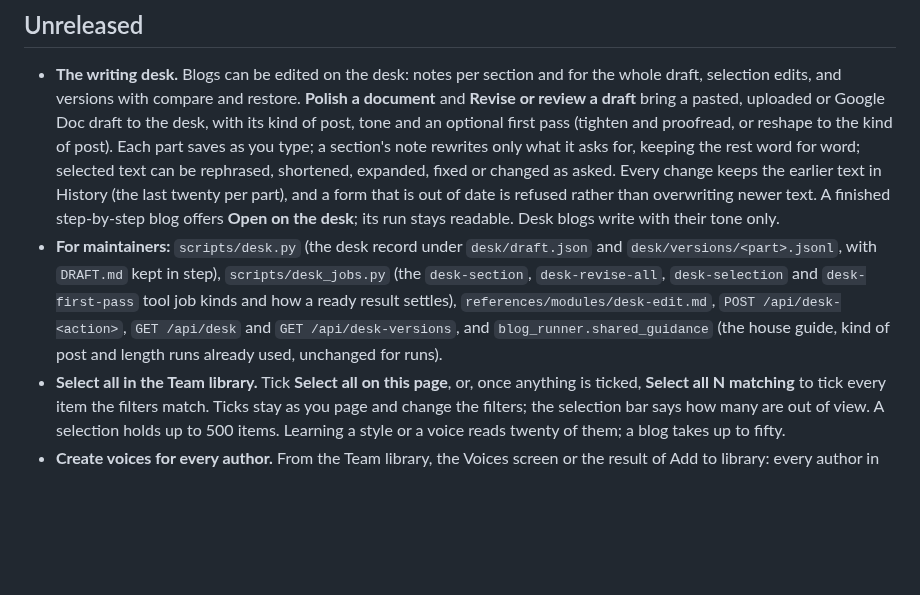
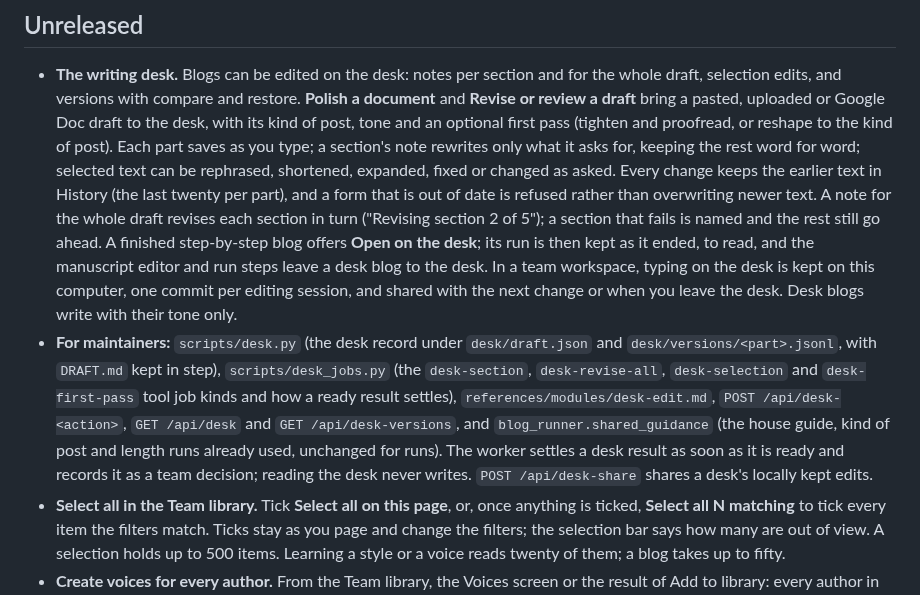
Before and after one commit to dbbaskette/marketing-studio, a Markdown page: studios/blog/CHANGELOG.md, the part around the change. GitHub-like rendering; blank space fills up the shorter version.

Commit message:
Describe the reviewed writing desk in the changelog
Co-Authored-By: Claude Opus 5.5 <noreply@anthropic.com>

```diff
--- a/studios/blog/CHANGELOG.md
+++ b/studios/blog/CHANGELOG.md
@@ -13,15 +13,22 @@ changes for authors first, then what changes for maintainers.
   note rewrites only what it asks for, keeping the rest word for word; selected text can
   be rephrased, shortened, expanded, fixed or changed as asked. Every change keeps the
   earlier text in History (the last twenty per part), and a form that is out of date is
-  refused rather than overwriting newer text. A finished step-by-step blog offers **Open
-  on the desk**; its run stays readable. Desk blogs write with their tone only.
+  refused rather than overwriting newer text. A note for the whole draft revises each
+  section in turn ("Revising section 2 of 5"); a section that fails is named and the rest
+  still go ahead. A finished step-by-step blog offers **Open on the desk**; its run is then
+  kept as it ended, to read, and the manuscript editor and run steps leave a desk blog to
+  the desk. In a team workspace, typing on the desk is kept on this computer, one commit
+  per editing session, and shared with the next change or when you leave the desk. Desk
+  blogs write with their tone only.
 - **For maintainers:** `scripts/desk.py` (the desk record under `desk/draft.json` and
   `desk/versions/<part>.jsonl`, with `DRAFT.md` kept in step), `scripts/desk_jobs.py` (the
   `desk-section`, `desk-revise-all`, `desk-selection` and `desk-first-pass` tool job kinds
   and how a ready result settles), `references/modules/desk-edit.md`, `POST
   /api/desk-<action>`, `GET /api/desk` and `GET /api/desk-versions`, and
   `blog_runner.shared_guidance` (the house guide, kind of post and length runs already
-  used, unchanged for runs).
+  used, unchanged for runs). The worker settles a desk result as soon as it is ready and
+  records it as a team decision; reading the desk never writes. `POST /api/desk-share`
+  shares a desk's locally kept edits.
 - **Select all in the Team library.** Tick **Select all on this page**, or, once anything
   is ticked, **Select all N matching** to tick every item the filters match. Ticks stay as
   you page and change the filters; the selection bar says how many are out of view. A
```
